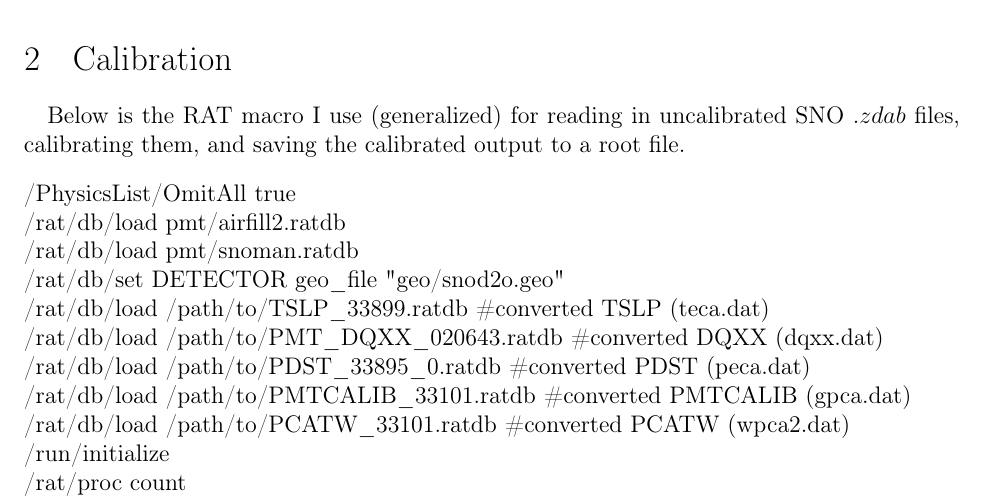
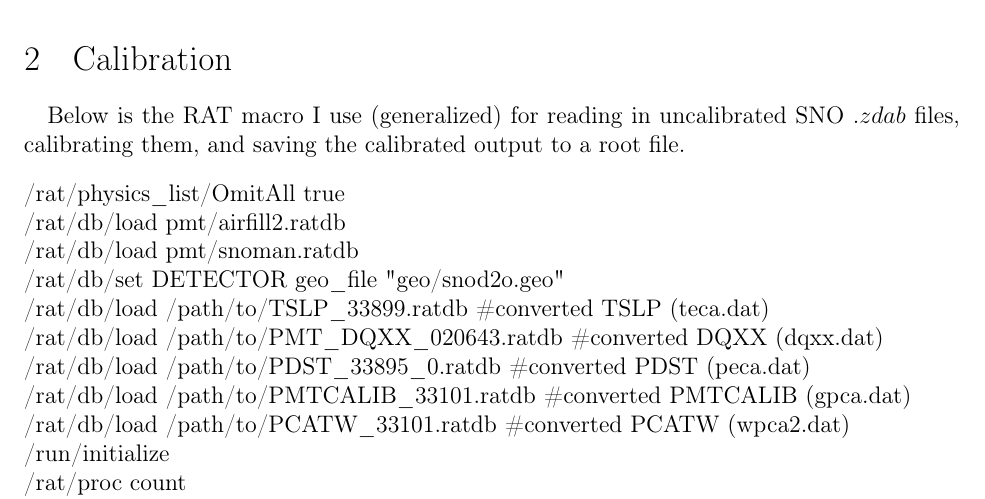
Before and after one commit to kalpanasingh/rat-tools, a LaTeX document (SNO_ConstantConversion/doc/readme.tex): part of page 2 of 2, cut so that both start at the same text. Compiled offline with pdfLaTeX.

Commit message:
changed to rat/physics_list

```diff
--- a/SNO_ConstantConversion/doc/readme.tex
+++ b/SNO_ConstantConversion/doc/readme.tex
@@ -38,7 +38,7 @@ Optionally, one can move the resulting $.ratdb$ files into the $/rat/data$ direc
 \section{Calibration}
 \paragraph{}Below is the RAT macro I use (generalized) for reading in uncalibrated SNO $.zdab$ files, calibrating them, and saving the calibrated output to a root file.
 \begin{verbatim}
-/PhysicsList/OmitAll true
+/rat/physics_list/OmitAll true
 /rat/db/load pmt/airfill2.ratdb
 /rat/db/load pmt/snoman.ratdb
 /rat/db/set DETECTOR geo_file "geo/snod2o.geo"
```
Also changed, not shown: SNO_ConstantConversion/doc/readme.pdf.
